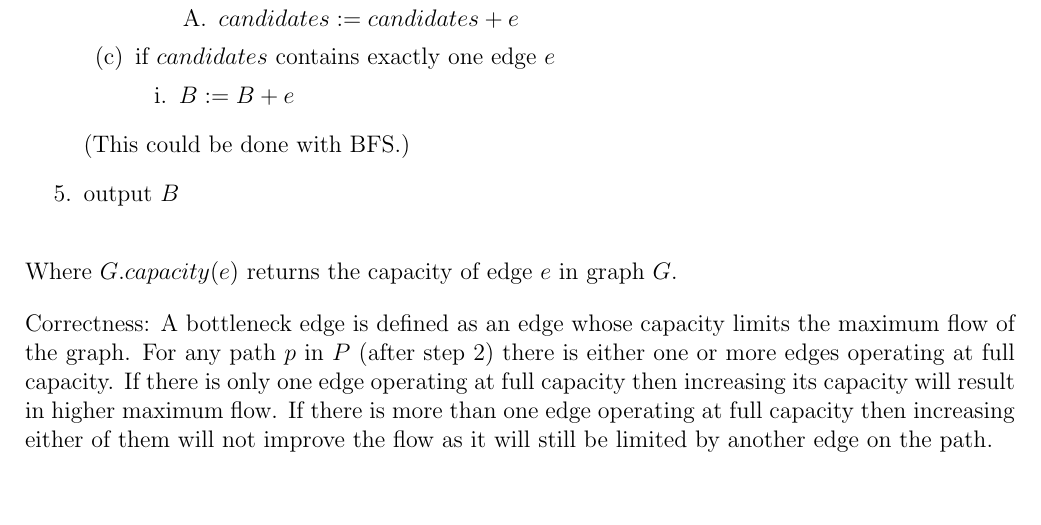
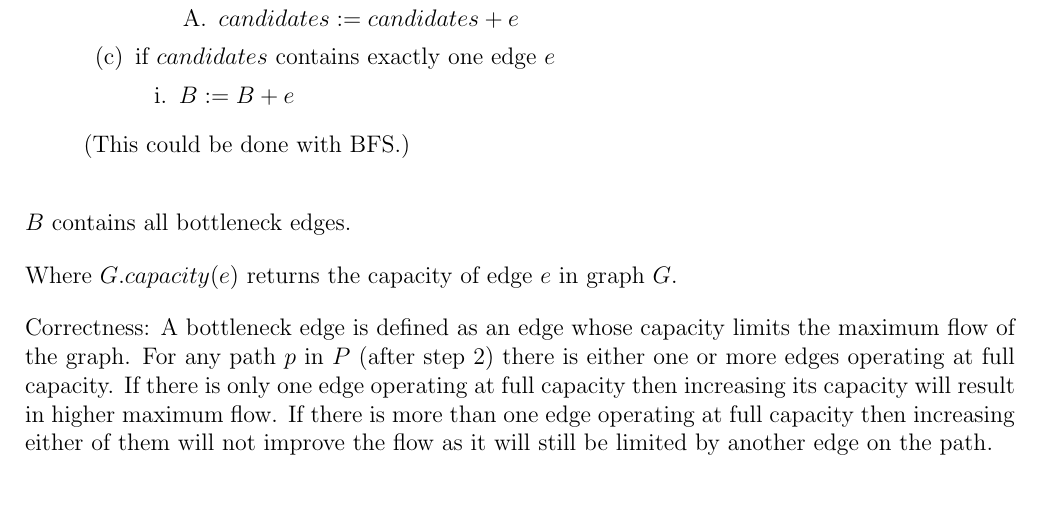
Before and after one commit to deKronkelers/NWI-IBC027_assignment6, a LaTeX document (answers/assigment6_s4549775_s4329872.tex): part of page 2 of 2, cut so that both start at the same text. Compiled offline with pdfLaTeX.

Commit message:
Clarify algorithm.

```diff
--- a/answers/assigment6_s4549775_s4329872.tex
+++ b/answers/assigment6_s4549775_s4329872.tex
@@ -73,8 +73,9 @@ We propose this algorithm:
 		\end{enumerate}
 
 	(This could be done with BFS.)
-	\item output $B$
 \end{enumerate}
+
+$B$ contains all bottleneck edges.
 
 Where $G.capacity(e)$ returns the capacity of edge $e$ in graph $G$.
 
```
